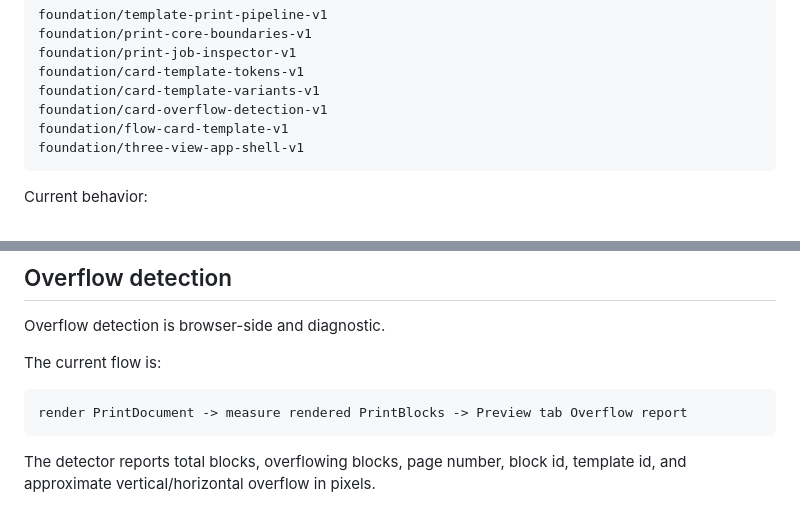
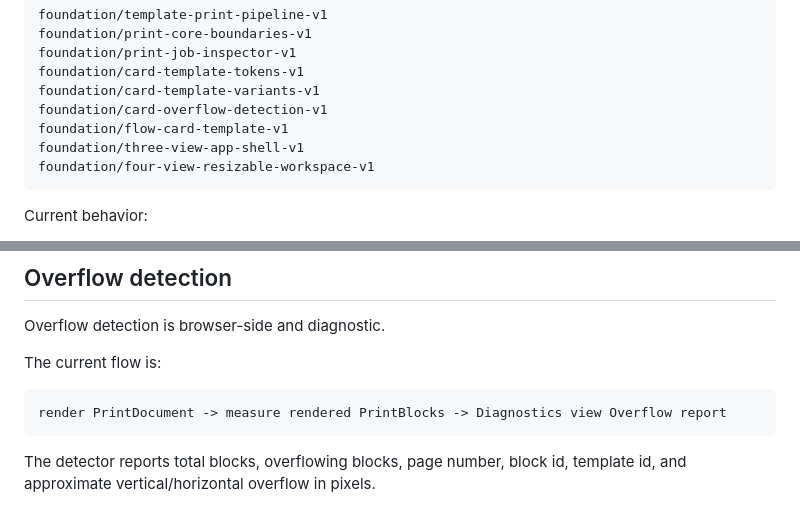
Before and after one commit to WalterDevIn/printable-rpg, a Markdown page: README.md, 2 parts joined by grey strips. Rendered like a GitHub page.

````diff
--- a/README.md
+++ b/README.md
@@ -39,6 +39,7 @@ foundation/card-template-variants-v1
 foundation/card-overflow-detection-v1
 foundation/flow-card-template-v1
 foundation/three-view-app-shell-v1
+foundation/four-view-resizable-workspace-v1
 ```
 
 Current behavior:
@@ -146,7 +151,7 @@ Overflow detection is browser-side and diagnostic.
 The current flow is:
 
 ```text
-render PrintDocument -> measure rendered PrintBlocks -> Preview tab Overflow report
+render PrintDocument -> measure rendered PrintBlocks -> Diagnostics view Overflow report
 ```
 
 The detector reports total blocks, overflowing blocks, page number, block id, template id, and approximate vertical/horizontal overflow in pixels.
````
Also changed, not shown: other parts of README.md (+18 -11 lines).
